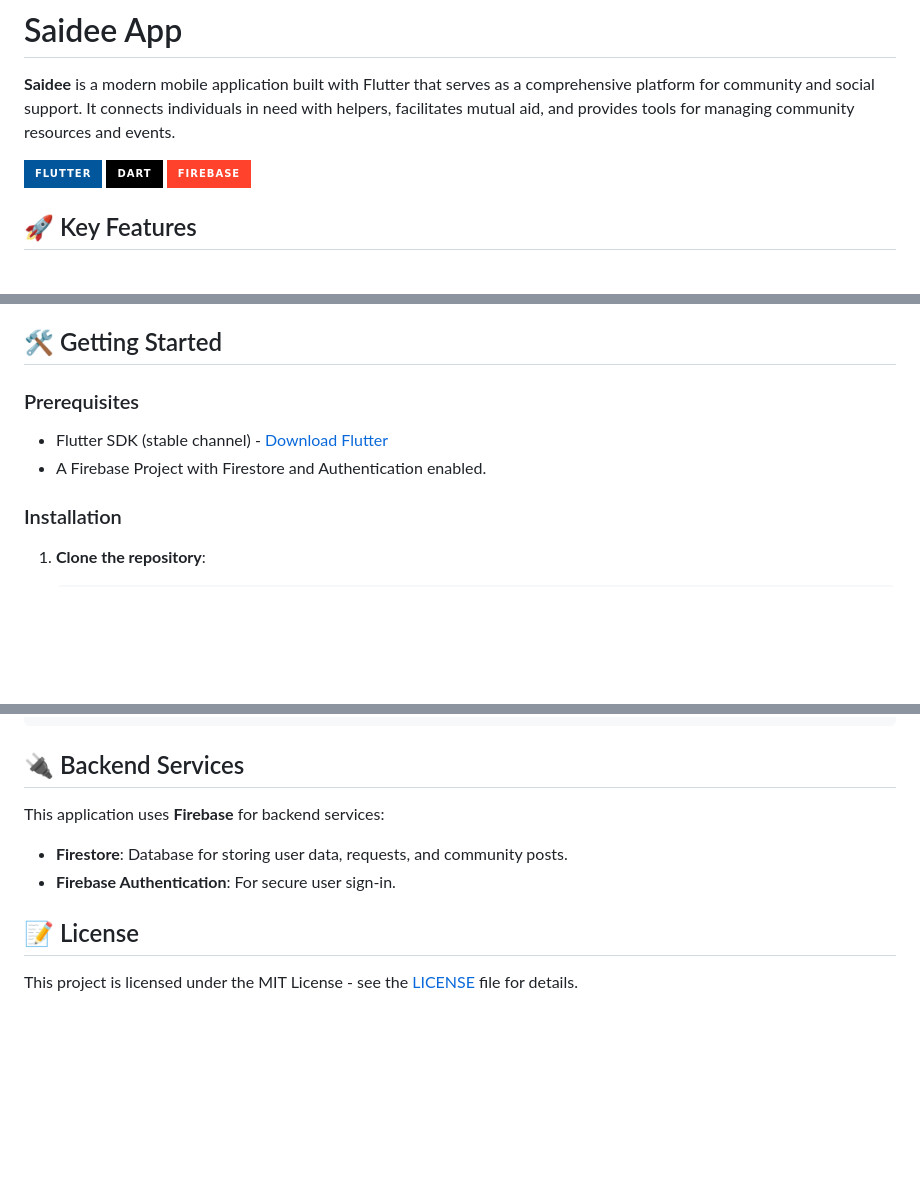
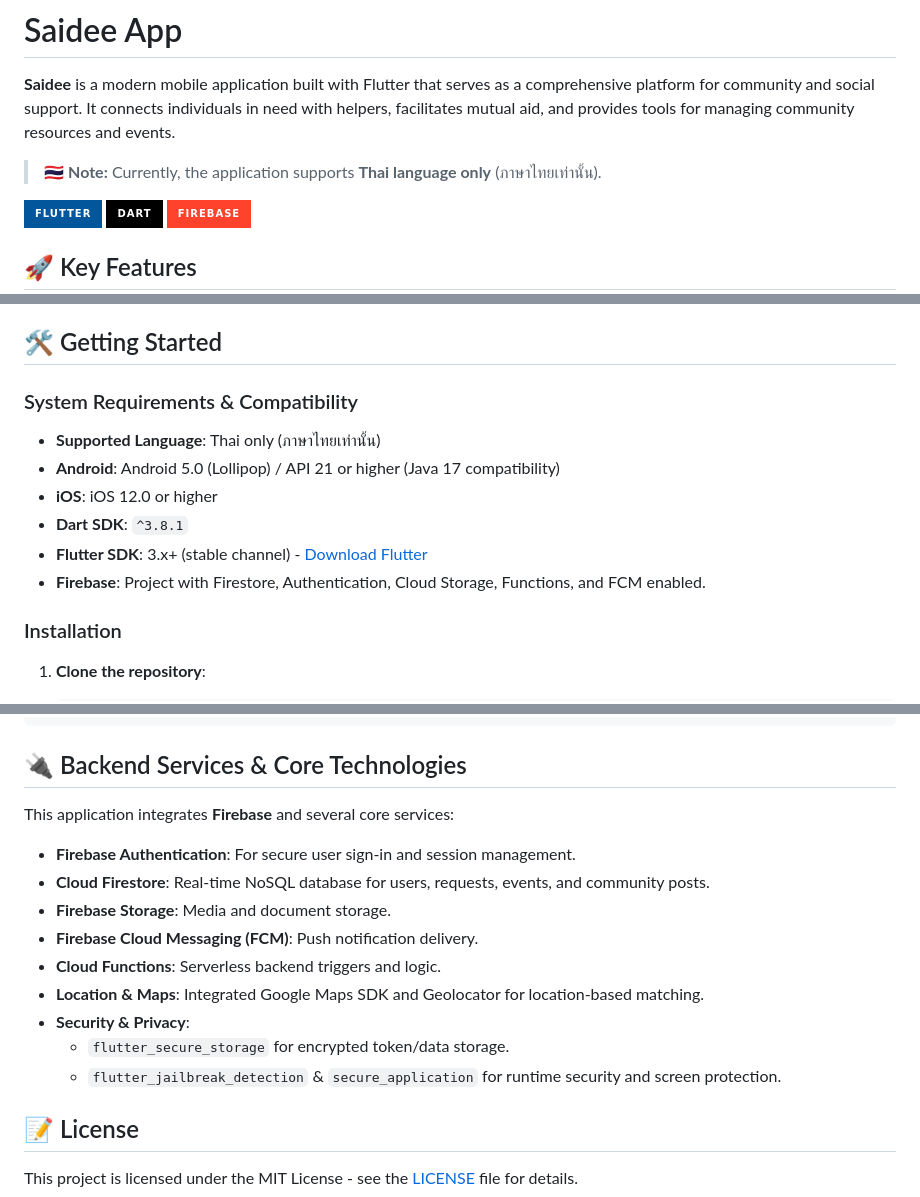
Before and after one commit to eN-Phutthada/saidee_app, a Markdown page: README.md, 3 parts joined by grey strips. Rendered like a GitHub page; badges without logos; blank space fills up the shorter version.

Commit message:
docs: update README with language support, system requirements, and backend architecture details

````diff
--- a/README.md
+++ b/README.md
@@ -1,6 +1,8 @@
 # Saidee App
 
 **Saidee** is a modern mobile application built with Flutter that serves as a comprehensive platform for community and social support. It connects individuals in need with helpers, facilitates mutual aid, and provides tools for managing community resources and events.
+
+> 🇹🇭 **Note:** Currently, the application supports **Thai language only** (ภาษาไทยเท่านั้น).
 
 ![Flutter](https://img.shields.io/badge/Flutter-02569B?style=for-the-badge&logo=flutter&logoColor=white)
 ![Dart](https://img.shields.io/badge/Dart-000000?style=for-the-badge&logo=dart&logoColor=white)
@@ -34,9 +36,14 @@
 
 ## 🛠️ Getting Started
 
-### Prerequisites
-- Flutter SDK (stable channel) - [Download Flutter](https://flutter.dev/get-started/install)
-- A Firebase Project with Firestore and Authentication enabled.
+### System Requirements & Compatibility
+
+- **Supported Language**: Thai only (ภาษาไทยเท่านั้น)
+- **Android**: Android 5.0 (Lollipop) / API 21 or higher (Java 17 compatibility)
+- **iOS**: iOS 12.0 or higher
+- **Dart SDK**: `^3.8.1`
+- **Flutter SDK**: 3.x+ (stable channel) - [Download Flutter](https://flutter.dev/get-started/install)
+- **Firebase**: Project with Firestore, Authentication, Cloud Storage, Functions, and FCM enabled.
 
 ### Installation
 
@@ -87,11 +94,18 @@ saidee_app/
 └── test/                    # Unit and widget tests
 ```
 
-## 🔌 Backend Services
+## 🔌 Backend Services & Core Technologies
 
-This application uses **Firebase** for backend services:
-- **Firestore**: Database for storing user data, requests, and community posts.
-- **Firebase Authentication**: For secure user sign-in.
+This application integrates **Firebase** and several core services:
+- **Firebase Authentication**: For secure user sign-in and session management.
+- **Cloud Firestore**: Real-time NoSQL database for users, requests, events, and community posts.
+- **Firebase Storage**: Media and document storage.
+- **Firebase Cloud Messaging (FCM)**: Push notification delivery.
+- **Cloud Functions**: Serverless backend triggers and logic.
+- **Location & Maps**: Integrated Google Maps SDK and Geolocator for location-based matching.
+- **Security & Privacy**:
+  - `flutter_secure_storage` for encrypted token/data storage.
+  - `flutter_jailbreak_detection` & `secure_application` for runtime security and screen protection.
 
 ## 📝 License
 
````
